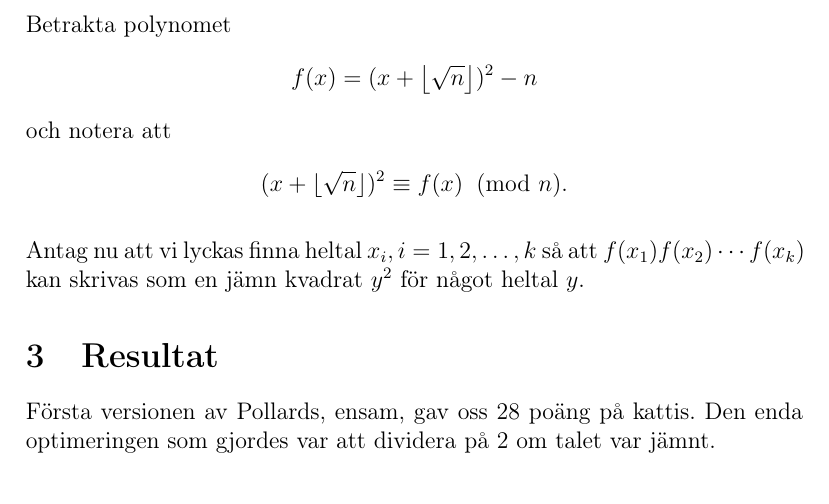
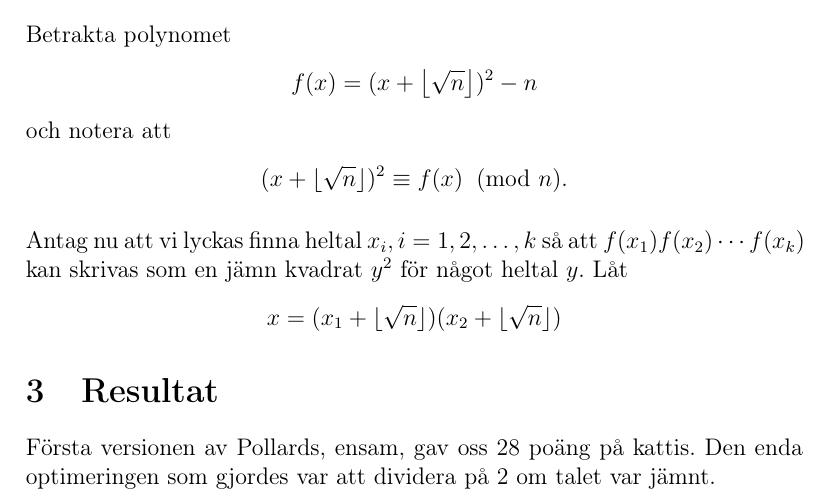
Before and after one commit to ecksun/Integer-Factorization-avalg-proj2, a LaTeX document (rapport/project_2.tex): part of page 6 of 7, cut so that both start at the same text. Compiled offline with pdfLaTeX.

Commit message:
Lite mer på QS.

```diff
--- a/rapport/project_2.tex
+++ b/rapport/project_2.tex
@@ -245,7 +245,11 @@ och notera att
 
 Antag nu att vi lyckas finna heltal $x_i, i = 1, 2, \dots, k$ så att
 $f(x_1)f(x_2)\cdots f(x_k)$ kan skrivas som en jämn kvadrat $y^2$ för något
-heltal $y$.
+heltal $y$. Låt
+\begin{align*}
+    x = (x_1 + \lfloor \sqrt{n} \rfloor) (x_2 + \lfloor \sqrt{n} \rfloor)
+\end{align*}
+
 
 
 
```
